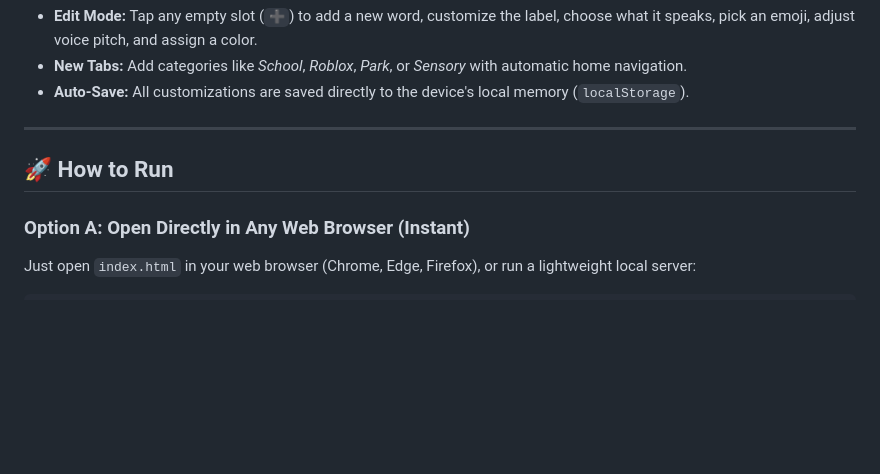
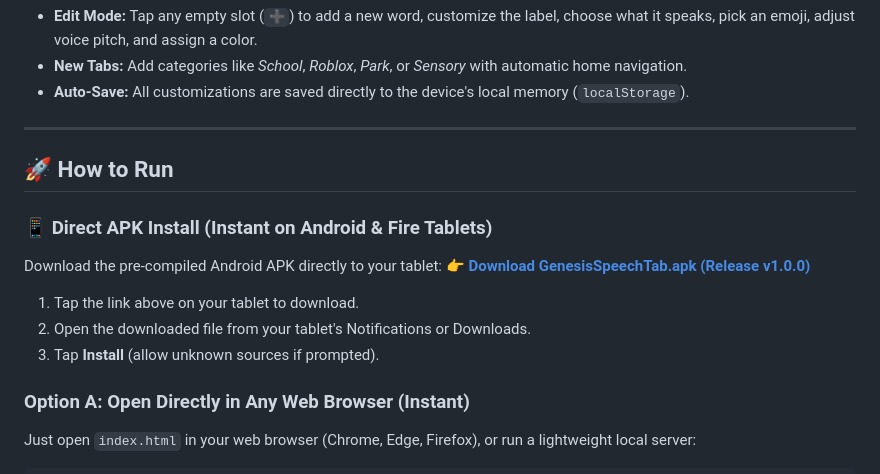
Before and after one commit to Coraje187/Genesis-Speech-Tab-, a Markdown page: README.md, the part around the change. Rendered like a GitHub page; blank space fills up the shorter version.

Commit message:
Add direct APK download link and installation guide to README

````diff
--- a/README.md
+++ b/README.md
@@ -51,6 +51,14 @@ Follows the clinical AAC standard:
 
 ## 🚀 How to Run
 
+### 📱 Direct APK Install (Instant on Android & Fire Tablets)
+Download the pre-compiled Android APK directly to your tablet:
+👉 **[Download GenesisSpeechTab.apk (Release v1.0.0)](https://github.com/Coraje187/Genesis-Speech-Tab-/releases/download/v1.0.0/GenesisSpeechTab.apk)**
+
+1. Tap the link above on your tablet to download.
+2. Open the downloaded file from your tablet's Notifications or Downloads.
+3. Tap **Install** (allow unknown sources if prompted).
+
 ### Option A: Open Directly in Any Web Browser (Instant)
 Just open `index.html` in your web browser (Chrome, Edge, Firefox), or run a lightweight local server:
 ```bash
````
